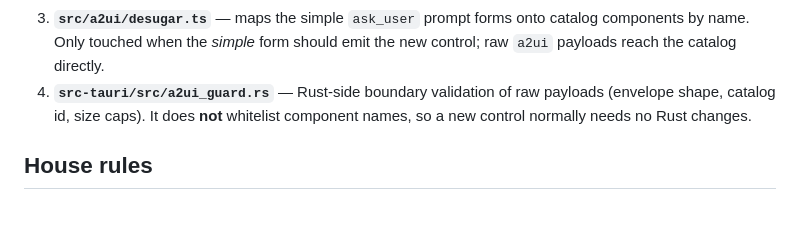
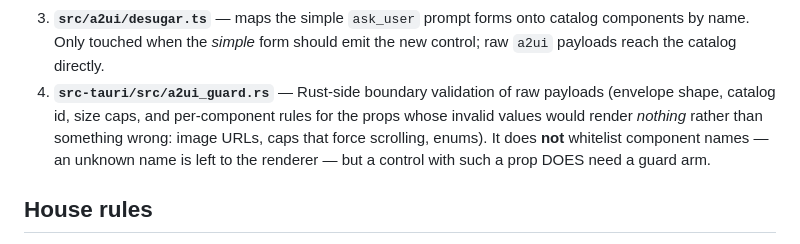
Before and after one commit to glebis/cenno, a Markdown page: docs/design/CONTROLS.md, the part around the change. GitHub-like rendering; blank space fills up the shorter version.

Commit message:
docs(controls): a new control with an invalid-value-renders-nothing prop needs a guard arm

```diff
--- a/docs/design/CONTROLS.md
+++ b/docs/design/CONTROLS.md
@@ -31,8 +31,11 @@ views.tsx    — plain React, no A2UI imports; styled by catalog.css
    catalog components by name. Only touched when the *simple* form should
    emit the new control; raw `a2ui` payloads reach the catalog directly.
 4. **`src-tauri/src/a2ui_guard.rs`** — Rust-side boundary validation of raw
-   payloads (envelope shape, catalog id, size caps). It does **not** whitelist
-   component names, so a new control normally needs no Rust changes.
+   payloads (envelope shape, catalog id, size caps, and per-component rules
+   for the props whose invalid values would render *nothing* rather than
+   something wrong: image URLs, caps that force scrolling, enums). It does
+   **not** whitelist component names — an unknown name is left to the
+   renderer — but a control with such a prop DOES need a guard arm.
 
 ## House rules
 
```
